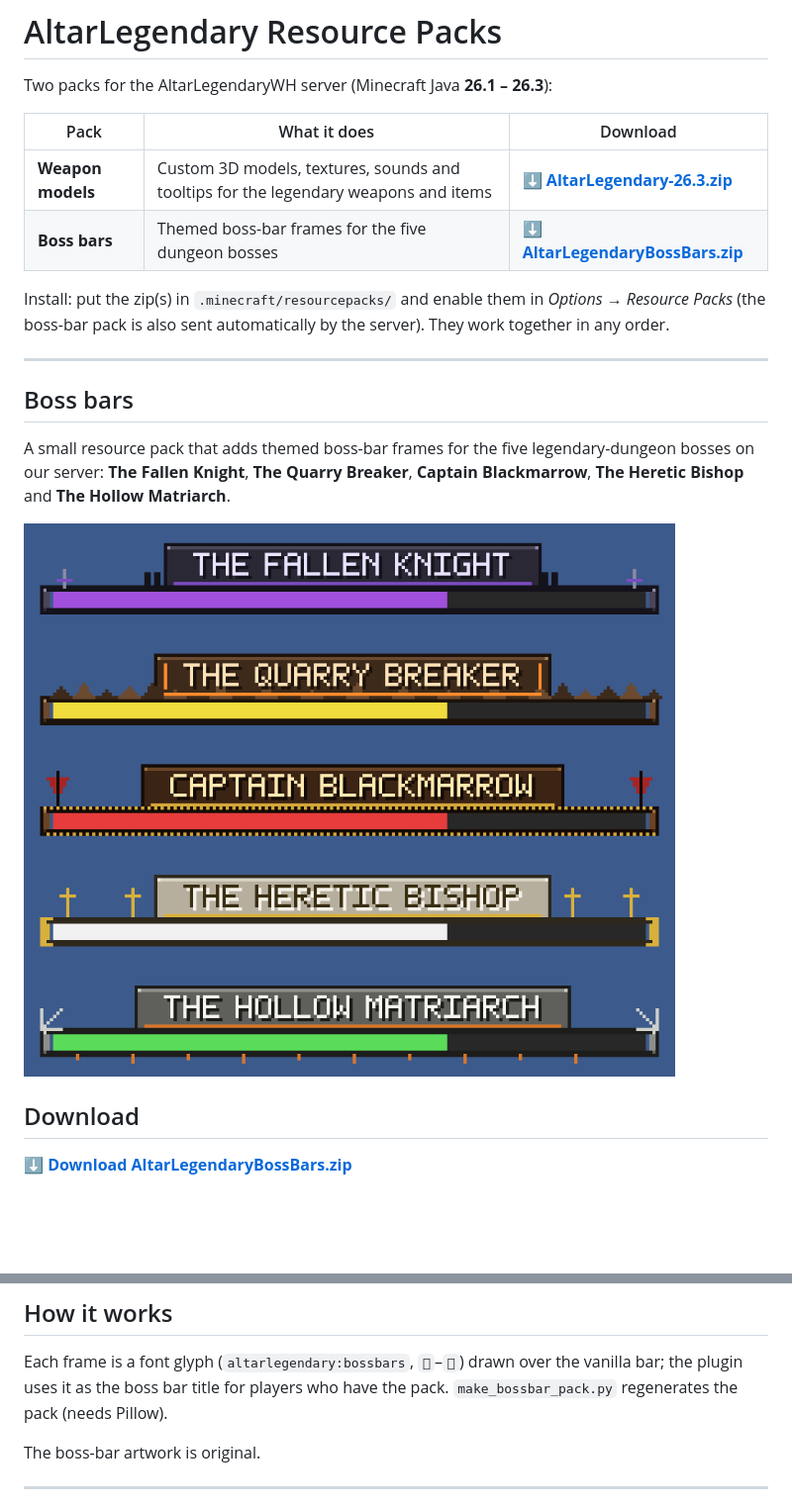
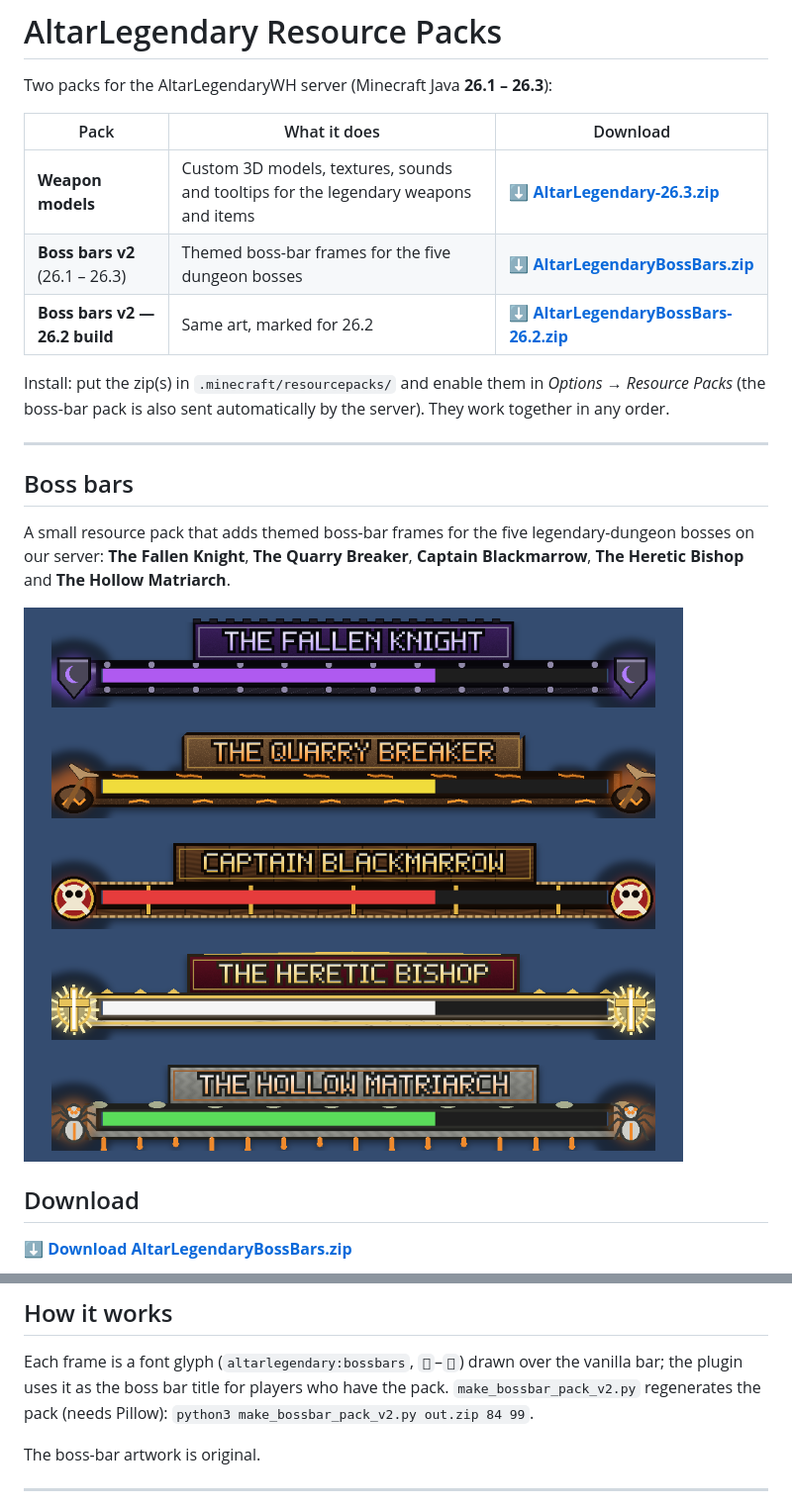
Before and after one commit to syon-b/altarlegendary-bossbars, a Markdown page: README.md, 2 parts joined by grey strips. Shown at 99% size. Drawn GitHub-style; pictures changed too: preview.png; blank space fills up the shorter version.

Commit message:
Boss bars v2: 4x detail art, emblems; 26.2 build

```diff
--- a/README.md
+++ b/README.md
@@ -5,7 +5,8 @@ Two packs for the AltarLegendaryWH server (Minecraft Java **26.1 – 26.3**):
 | Pack | What it does | Download |
 |---|---|---|
 | **Weapon models** | Custom 3D models, textures, sounds and tooltips for the legendary weapons and items | **[⬇ AltarLegendary-26.3.zip](https://github.com/syon-b/altarlegendary-bossbars/releases/latest/download/AltarLegendary-26.3.zip)** |
-| **Boss bars** | Themed boss-bar frames for the five dungeon bosses | **[⬇ AltarLegendaryBossBars.zip](https://github.com/syon-b/altarlegendary-bossbars/releases/latest/download/AltarLegendaryBossBars.zip)** |
+| **Boss bars v2** (26.1 – 26.3) | Themed boss-bar frames for the five dungeon bosses | **[⬇ AltarLegendaryBossBars.zip](https://github.com/syon-b/altarlegendary-bossbars/releases/latest/download/AltarLegendaryBossBars.zip)** |
+| **Boss bars v2 — 26.2 build** | Same art, marked for 26.2 | **[⬇ AltarLegendaryBossBars-26.2.zip](https://github.com/syon-b/altarlegendary-bossbars/releases/latest/download/AltarLegendaryBossBars-26.2.zip)** |
 
 Install: put the zip(s) in `.minecraft/resourcepacks/` and enable them in *Options → Resource Packs* (the boss-bar pack is also sent automatically by the server). They work together in any order.
 
@@ -41,7 +42,7 @@ structures:
 ## How it works
 
 Each frame is a font glyph (`altarlegendary:bossbars`, ``–``) drawn over the vanilla bar; the plugin uses
-it as the boss bar title for players who have the pack. `make_bossbar_pack.py` regenerates the pack (needs Pillow).
+it as the boss bar title for players who have the pack. `make_bossbar_pack_v2.py` regenerates the pack (needs Pillow): `python3 make_bossbar_pack_v2.py out.zip 84 99`.
 
 The boss-bar artwork is original.
 
```
Also changed, not shown: 1 other file.
